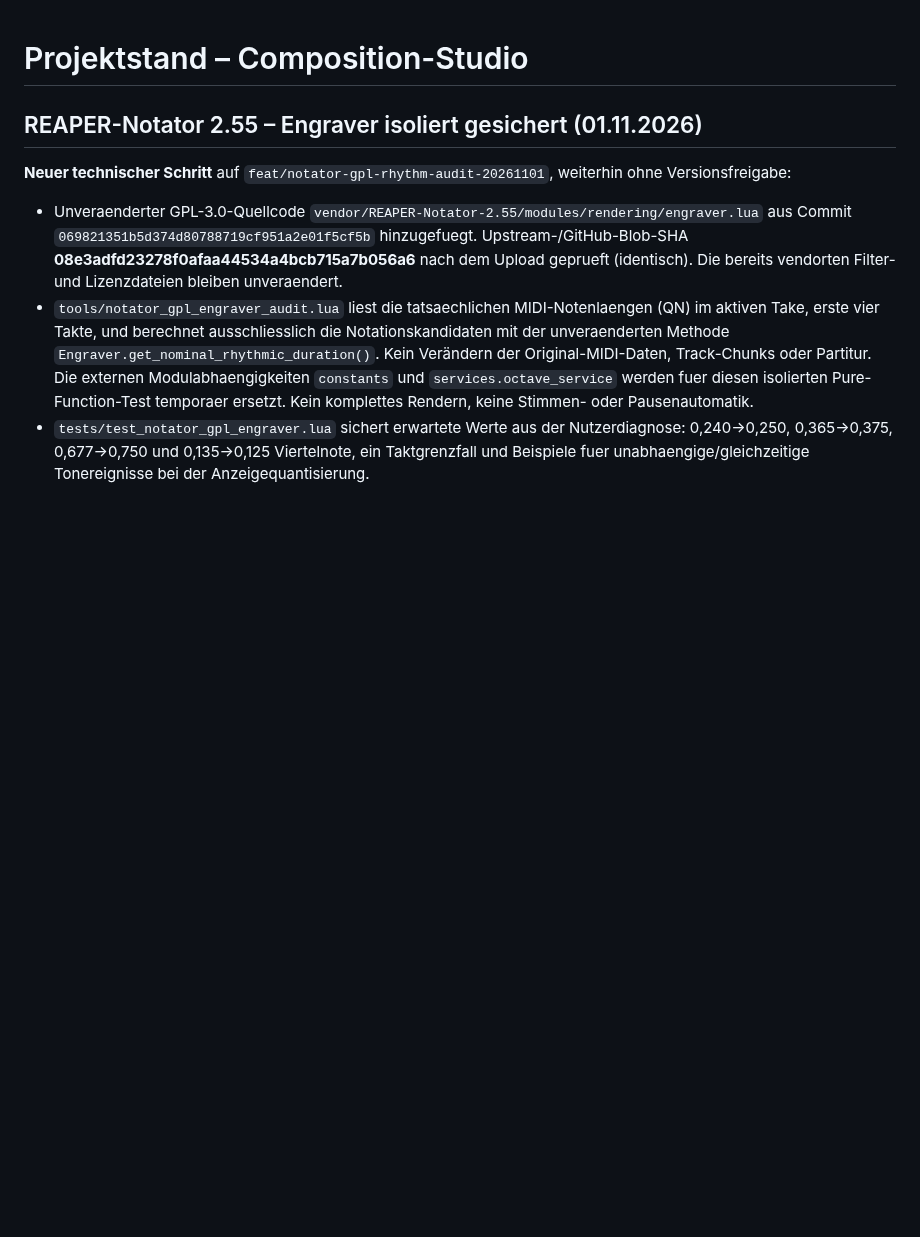
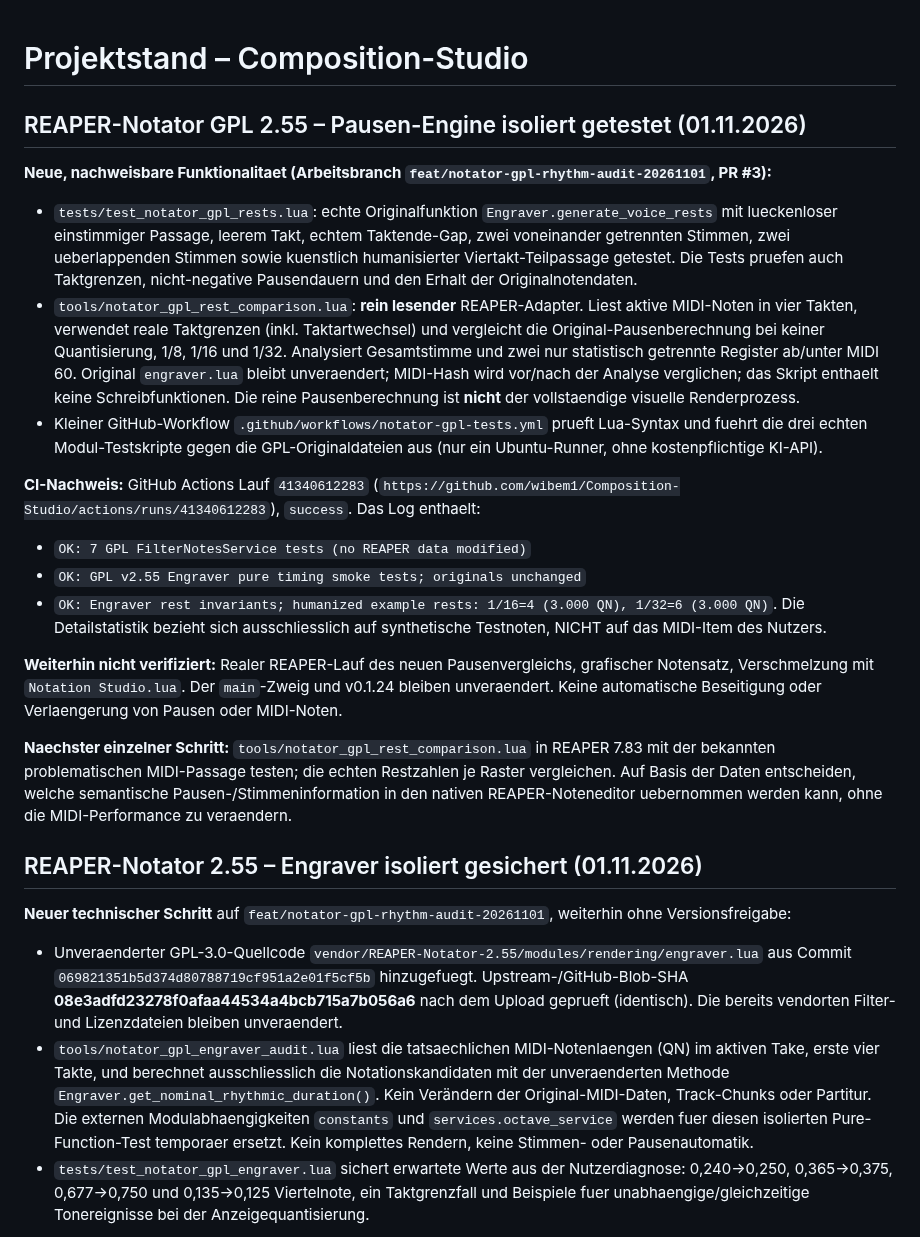
Before and after one commit to wibem1/Composition-Studio, a Markdown page: PROJECT_STATE.md, the part around the change. Drawn GitHub-style; blank space fills up the shorter version.

Commit message:
docs(notation): record proven GPL rest tests, workflow results and next real REAPER check

```diff
--- a/PROJECT_STATE.md
+++ b/PROJECT_STATE.md
@@ -1,4 +1,22 @@
 # Projektstand – Composition-Studio
+
+## REAPER-Notator GPL 2.55 – Pausen-Engine isoliert getestet (01.11.2026)
+
+**Neue, nachweisbare Funktionalitaet (Arbeitsbranch `feat/notator-gpl-rhythm-audit-20261101`, PR #3):**
+- `tests/test_notator_gpl_rests.lua`: echte Originalfunktion `Engraver.generate_voice_rests` mit lueckenloser einstimmiger Passage, leerem Takt, echtem Taktende-Gap, zwei voneinander getrennten Stimmen, zwei ueberlappenden Stimmen sowie kuenstlich humanisierter Viertakt-Teilpassage getestet. Die Tests pruefen auch Taktgrenzen, nicht-negative Pausendauern und den Erhalt der Originalnotendaten.
+- `tools/notator_gpl_rest_comparison.lua`: **rein lesender** REAPER-Adapter. Liest aktive MIDI-Noten in vier Takten, verwendet reale Taktgrenzen (inkl. Taktartwechsel) und vergleicht die Original-Pausenberechnung bei keiner Quantisierung, 1/8, 1/16 und 1/32. Analysiert Gesamtstimme und zwei nur statistisch getrennte Register ab/unter MIDI 60. Original `engraver.lua` bleibt unveraendert; MIDI-Hash wird vor/nach der Analyse verglichen; das Skript enthaelt keine Schreibfunktionen. Die reine Pausenberechnung ist **nicht** der vollstaendige visuelle Renderprozess.
+- Kleiner GitHub-Workflow `.github/workflows/notator-gpl-tests.yml` prueft Lua-Syntax und fuehrt die drei echten Modul-Testskripte gegen die GPL-Originaldateien aus (nur ein Ubuntu-Runner, ohne kostenpflichtige KI-API).
+
+**CI-Nachweis:** GitHub Actions Lauf `41340612283` (`https://github.com/wibem1/Composition-Studio/actions/runs/41340612283`), `success`. Das Log enthaelt:
+- `OK: 7 GPL FilterNotesService tests (no REAPER data modified)`
+- `OK: GPL v2.55 Engraver pure timing smoke tests; originals unchanged`
+- `OK: Engraver rest invariants; humanized example rests: 1/16=4 (3.000 QN), 1/32=6 (3.000 QN)`.
+Die Detailstatistik bezieht sich ausschliesslich auf synthetische Testnoten, NICHT auf das MIDI-Item des Nutzers.
+
+**Weiterhin nicht verifiziert:** Realer REAPER-Lauf des neuen Pausenvergleichs, grafischer Notensatz, Verschmelzung mit `Notation Studio.lua`. Der `main`-Zweig und v0.1.24 bleiben unveraendert. Keine automatische Beseitigung oder Verlaengerung von Pausen oder MIDI-Noten.
+
+**Naechster einzelner Schritt:** `tools/notator_gpl_rest_comparison.lua` in REAPER 7.83 mit der bekannten problematischen MIDI-Passage testen; die echten Restzahlen je Raster vergleichen. Auf Basis der Daten entscheiden, welche semantische Pausen-/Stimmeninformation in den nativen REAPER-Noteneditor uebernommen werden kann, ohne die MIDI-Performance zu veraendern.
+
 
 ## REAPER-Notator 2.55 – Engraver isoliert gesichert (01.11.2026)
 
```
